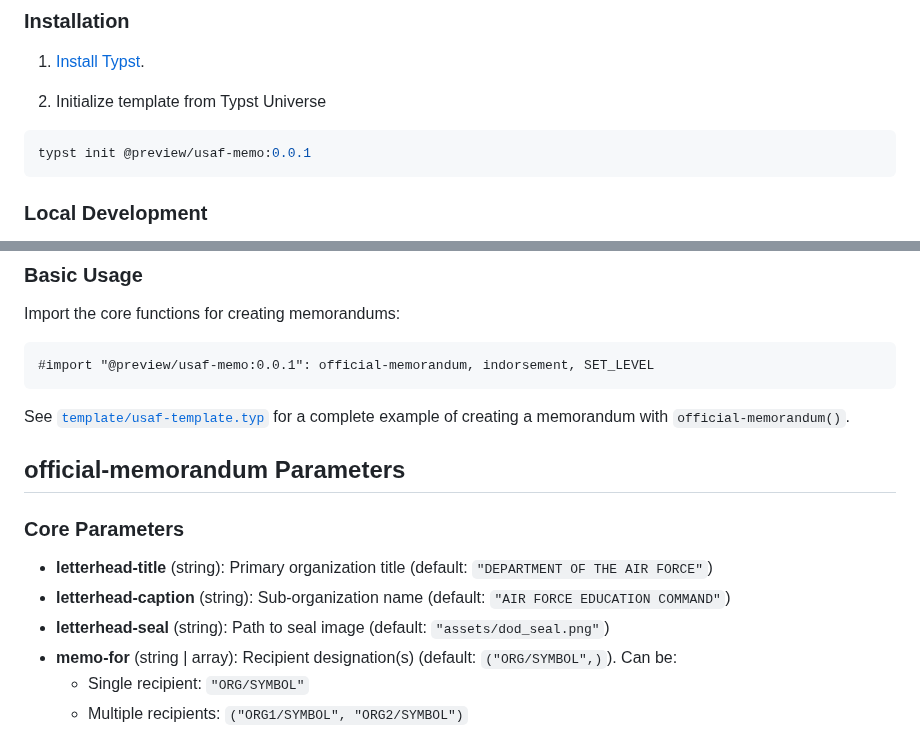
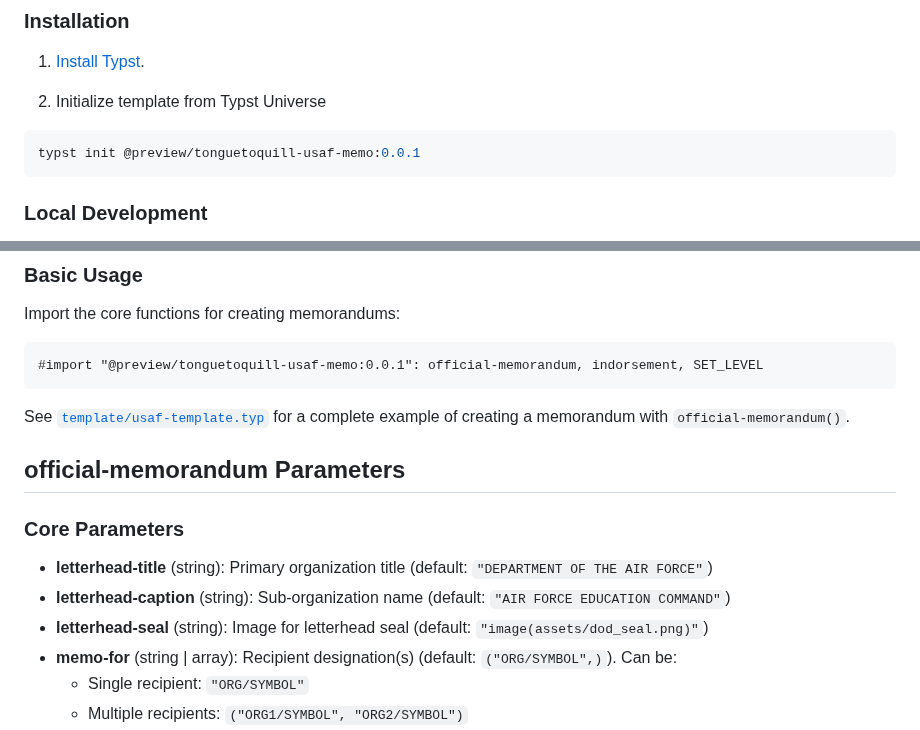
Before and after one commit to nibsbin/tonguetoquill-usaf-memo, a Markdown page: README.md, 2 parts joined by grey strips. Drawn GitHub-style.

Commit message:
Change package name

````diff
--- a/README.md
+++ b/README.md
@@ -24,7 +24,7 @@ A comprehensive Typst template for creating official United States Air Force mem
 
 2. Initialize template from Typst Universe
 ```bash
-typst init @preview/usaf-memo:0.0.1
+typst init @preview/tonguetoquill-usaf-memo:0.0.1
 ```
 
 ### Local Development
@@ -46,7 +46,7 @@ If you are using the Typst web app or local Typst Universe package, you can down
 Import the core functions for creating memorandums:
 
 ```typst
-#import "@preview/usaf-memo:0.0.1": official-memorandum, indorsement, SET_LEVEL
+#import "@preview/tonguetoquill-usaf-memo:0.0.1": official-memorandum, indorsement, SET_LEVEL
 ```
 
 See [`template/usaf-template.typ`](template/content-guide.typ) for a complete example of creating a memorandum with `official-memorandum()`.
@@ -57,7 +57,7 @@ See [`template/usaf-template.typ`](template/content-guide.typ) for a complete ex
 
 - **letterhead-title** (string): Primary organization title (default: `"DEPARTMENT OF THE AIR FORCE"`)
 - **letterhead-caption** (string): Sub-organization name (default: `"AIR FORCE EDUCATION COMMAND"`)
-- **letterhead-seal** (string): Path to seal image (default: `"assets/dod_seal.png"`)
+- **letterhead-seal** (string): Image for letterhead seal (default: `"image(assets/dod_seal.png)"`)
 - **memo-for** (string | array): Recipient designation(s) (default: `("ORG/SYMBOL",)`). Can be:
   - Single recipient: `"ORG/SYMBOL"`
   - Multiple recipients: `("ORG1/SYMBOL", "ORG2/SYMBOL")`
````
